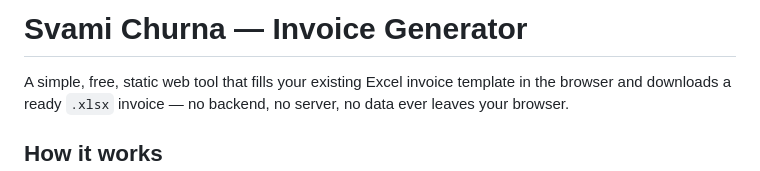
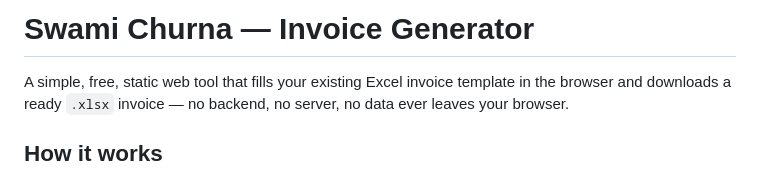
Before and after one commit to shivampadmani/invoice-generator, a Markdown page: README.md, the part around the change. Rendered like a GitHub page.

Commit message:
Fix typo in project name from 'Svami' to 'Swami'

```diff
--- a/README.md
+++ b/README.md
@@ -1,4 +1,4 @@
-# Svami Churna — Invoice Generator
+# Swami Churna — Invoice Generator
 
 A simple, free, static web tool that fills your existing Excel invoice
 template in the browser and downloads a ready `.xlsx` invoice — no backend,
```
